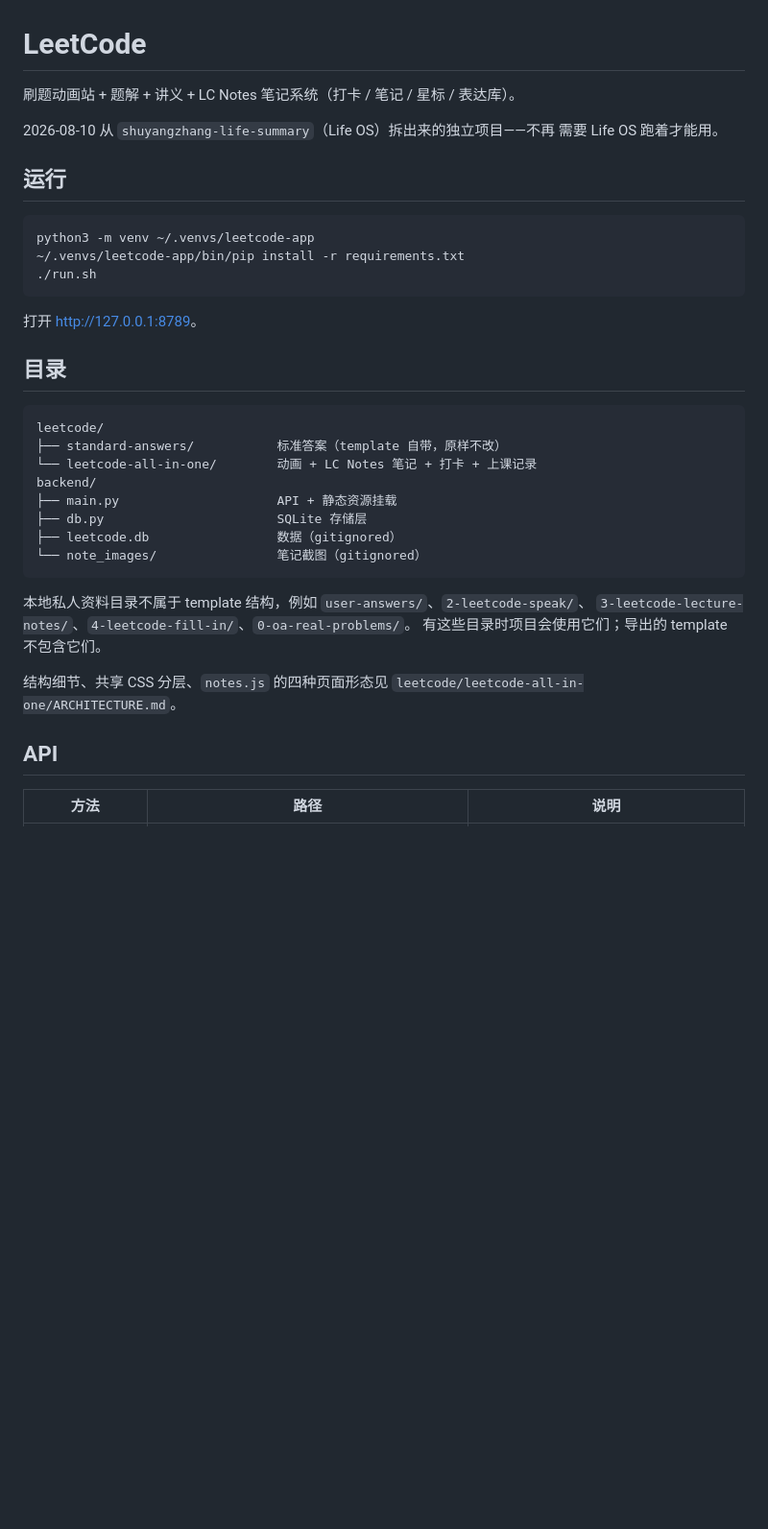
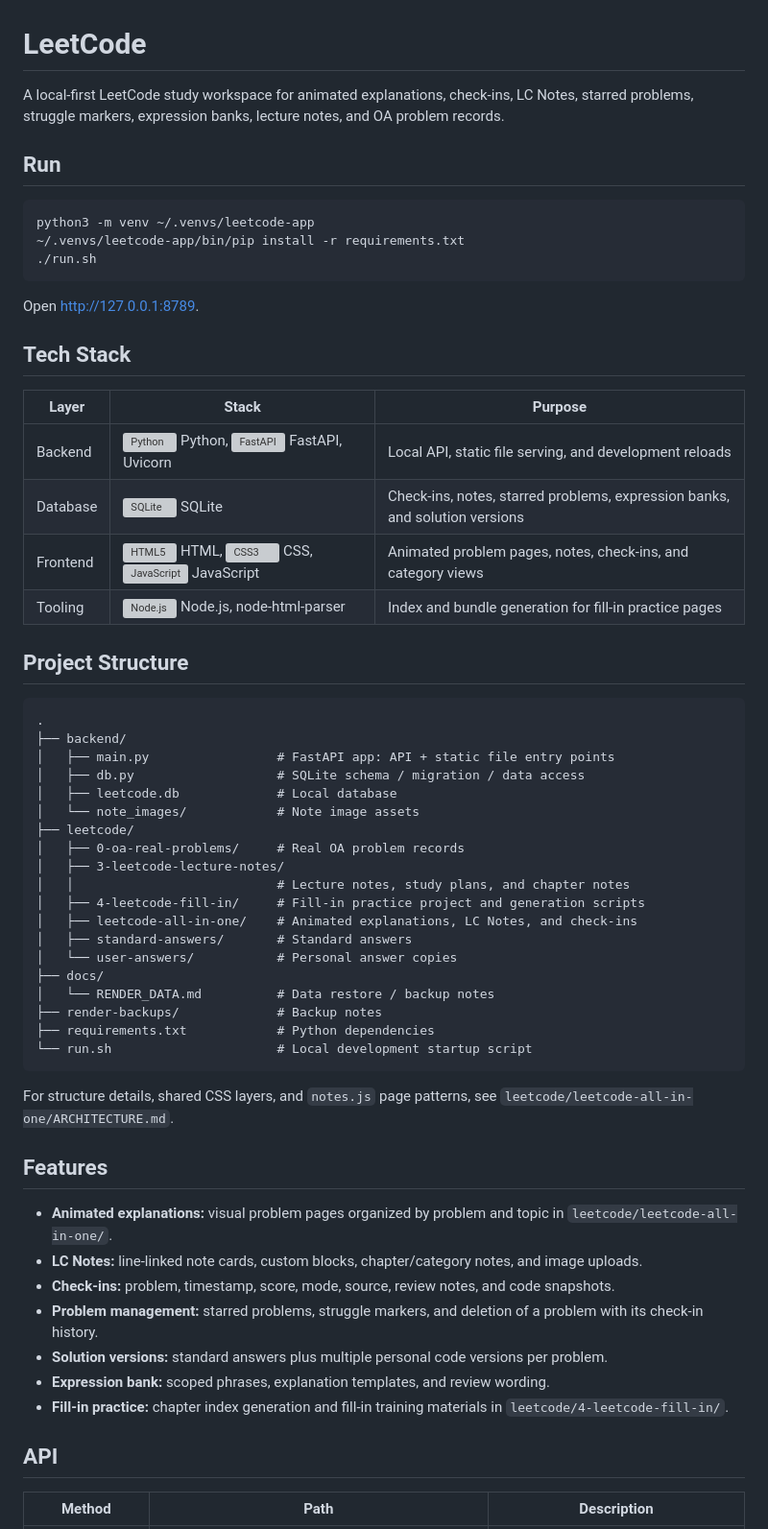
Before and after one commit to emmazhang-ai-sde/shuyangzhang-leetcode-notes, a Markdown page: README.md, the part around one of its changes. Shown at 96% size. Rendered like a GitHub page; blank space fills up the shorter version; grey boxes are pictures that could not be loaded.

Commit message:
Update README documentation

````diff
--- a/README.md
+++ b/README.md
@@ -1,11 +1,8 @@
 # LeetCode
 
-刷题动画站 + 题解 + 讲义 + LC Notes 笔记系统（打卡 / 笔记 / 星标 / 表达库）。
+A local-first LeetCode study workspace for animated explanations, check-ins, LC Notes, starred problems, struggle markers, expression banks, lecture notes, and OA problem records.
 
-2026-08-10 从 `shuyangzhang-life-summary`（Life OS）拆出来的独立项目——不再
-需要 Life OS 跑着才能用。
-
-## 运行
+## Run
 
 ```bash
 python3 -m venv ~/.venvs/leetcode-app
@@ -13,29 +10,54 @@ python3 -m venv ~/.venvs/leetcode-app
 ./run.sh
 ```
 
-打开 <http://127.0.0.1:8789>。
+Open <http://127.0.0.1:8789>.
 
-## 目录
+## Tech Stack
 
-```
-leetcode/
-├── standard-answers/           标准答案（template 自带，原样不改）
-└── leetcode-all-in-one/        动画 + LC Notes 笔记 + 打卡 + 上课记录
-backend/
-├── main.py                     API + 静态资源挂载
-├── db.py                       SQLite 存储层
-├── leetcode.db                 数据（gitignored）
-└── note_images/                笔记截图（gitignored）
+| Layer | Stack | Purpose |
+| --- | --- | --- |
+| Backend | <img src="https://cdn.jsdelivr.net/gh/devicons/devicon/icons/python/python-original.svg" alt="Python" width="18" /> Python, <img src="https://cdn.jsdelivr.net/gh/devicons/devicon/icons/fastapi/fastapi-original.svg" alt="FastAPI" width="18" /> FastAPI, Uvicorn | Local API, static file serving, and development reloads |
+| Database | <img src="https://cdn.jsdelivr.net/gh/devicons/devicon/icons/sqlite/sqlite-original.svg" alt="SQLite" width="18" /> SQLite | Check-ins, notes, starred problems, expression banks, and solution versions |
+| Frontend | <img src="https://cdn.jsdelivr.net/gh/devicons/devicon/icons/html5/html5-original.svg" alt="HTML5" width="18" /> HTML, <img src="https://cdn.jsdelivr.net/gh/devicons/devicon/icons/css3/css3-original.svg" alt="CSS3" width="18" /> CSS, <img src="https://cdn.jsdelivr.net/gh/devicons/devicon/icons/javascript/javascript-original.svg" alt="JavaScript" width="18" /> JavaScript | Animated problem pages, notes, check-ins, and category views |
+| Tooling | <img src="https://cdn.jsdelivr.net/gh/devicons/devicon/icons/nodejs/nodejs-original.svg" alt="Node.js" width="18" /> Node.js, node-html-parser | Index and bundle generation for fill-in practice pages |
+
+## Project Structure
+
+```text
+.
+├── backend/
+│   ├── main.py                 # FastAPI app: API + static file entry points
+│   ├── db.py                   # SQLite schema / migration / data access
+│   ├── leetcode.db             # Local database
+│   └── note_images/            # Note image assets
+├── leetcode/
+│   ├── 0-oa-real-problems/     # Real OA problem records
+│   ├── 3-leetcode-lecture-notes/
+│   │                           # Lecture notes, study plans, and chapter notes
+│   ├── 4-leetcode-fill-in/     # Fill-in practice project and generation scripts
+│   ├── leetcode-all-in-one/    # Animated explanations, LC Notes, and check-ins
+│   ├── standard-answers/       # Standard answers
+│   └── user-answers/           # Personal answer copies
+├── docs/
+│   └── RENDER_DATA.md          # Data restore / backup notes
+├── render-backups/             # Backup notes
+├── requirements.txt            # Python dependencies
+└── run.sh                      # Local development startup script
 ```
 
-本地私人资料目录不属于 template 结构，例如 `user-answers/`、`2-leetcode-speak/`、
-`3-leetcode-lecture-notes/`、`4-leetcode-fill-in/`、`0-oa-real-problems/`。
-有这些目录时项目会使用它们；导出的 template 不包含它们。
+For structure details, shared CSS layers, and `notes.js` page patterns, see `leetcode/leetcode-all-in-one/ARCHITECTURE.md`.
 
-结构细节、共享 CSS 分层、`notes.js` 的四种页面形态见
-`leetcode/leetcode-all-in-one/ARCHITECTURE.md`。
+## Features
+
+- **Animated explanations:** visual problem pages organized by problem and topic in `leetcode/leetcode-all-in-one/`.
+- **LC Notes:** line-linked note cards, custom blocks, chapter/category notes, and image uploads.
+- **Check-ins:** problem, timestamp, score, mode, source, review notes, and code snapshots.
+- **Problem management:** starred problems, struggle markers, and deletion of a problem with its check-in history.
+- **Solution versions:** standard answers plus multiple personal code versions per problem.
+- **Expression bank:** scoped phrases, explanation templates, and review wording.
+- **Fill-in practice:** chapter index generation and fill-in training materials in `leetcode/4-leetcode-fill-in/`.
 
 ## API
 
-| 方法 | 路径 | 说明 |
+| Method | Path | Description |
 | --- | --- | --- |
````
Also changed, not shown: other parts of README.md (+16 -22 lines), leetcode/4-leetcode-fill-in/README.md (+3 -3 lines).
